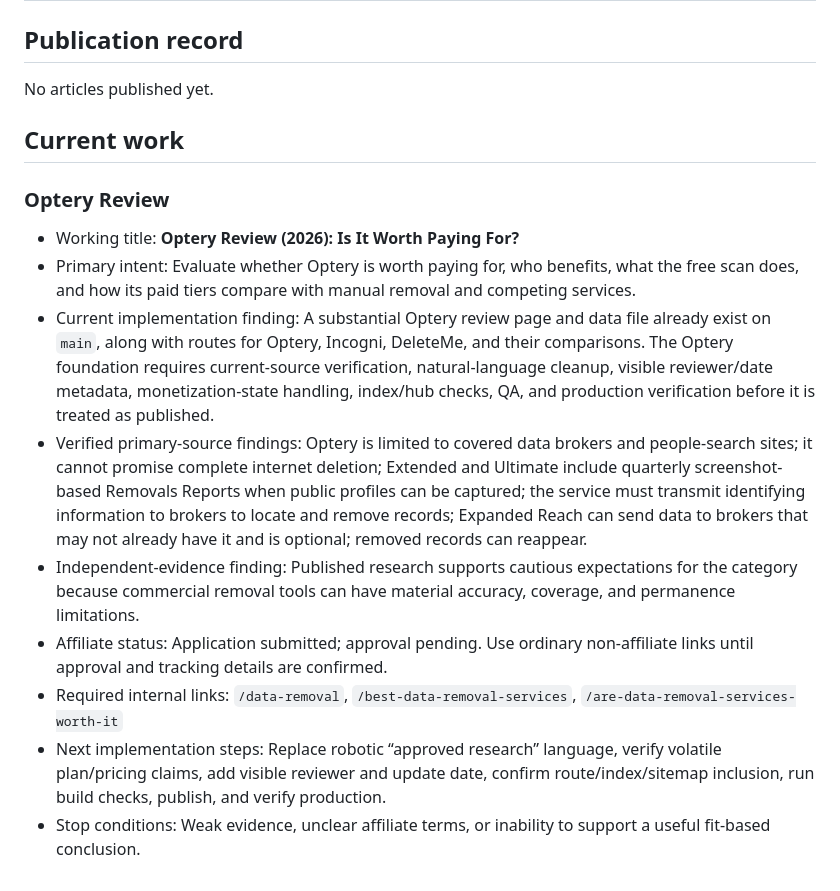
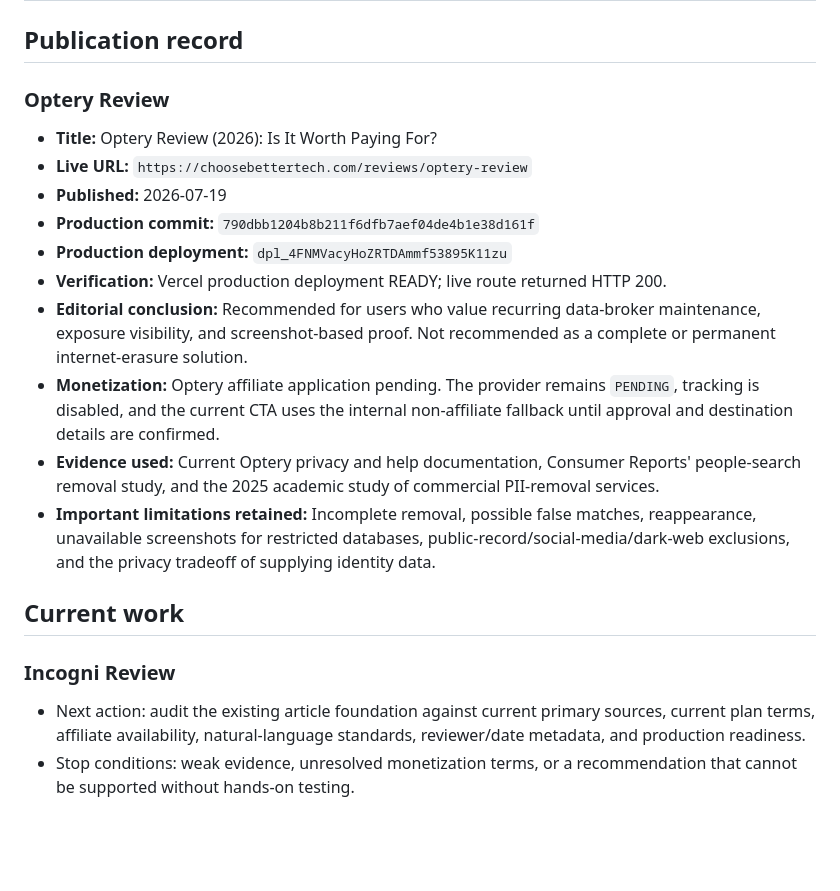
Before and after one commit to thetrendhawk/choose-better-tech, a Markdown page: docs/editorial/data-removal-batch-01-publishing-log.md, the part around one of its changes. Rendered like a GitHub page; blank space fills up the shorter version.

Commit message:
Record Optery review publication and verification

```diff
--- a/docs/editorial/data-removal-batch-01-publishing-log.md
+++ b/docs/editorial/data-removal-batch-01-publishing-log.md
@@ -19,18 +19,22 @@
 
 ## Publication record
 
-No articles published yet.
+### Optery Review
+
+- **Title:** Optery Review (2026): Is It Worth Paying For?
+- **Live URL:** `https://choosebettertech.com/reviews/optery-review`
+- **Published:** 2026-07-19
+- **Production commit:** `790dbb1204b8b211f6dfb7aef04de4b1e38d161f`
+- **Production deployment:** `dpl_4FNMVacyHoZRTDAmmf53895K11zu`
+- **Verification:** Vercel production deployment READY; live route returned HTTP 200.
+- **Editorial conclusion:** Recommended for users who value recurring data-broker maintenance, exposure visibility, and screenshot-based proof. Not recommended as a complete or permanent internet-erasure solution.
+- **Monetization:** Optery affiliate application pending. The provider remains `PENDING`, tracking is disabled, and the current CTA uses the internal non-affiliate fallback until approval and destination details are confirmed.
+- **Evidence used:** Current Optery privacy and help documentation, Consumer Reports' people-search removal study, and the 2025 academic study of commercial PII-removal services.
+- **Important limitations retained:** Incomplete removal, possible false matches, reappearance, unavailable screenshots for restricted databases, public-record/social-media/dark-web exclusions, and the privacy tradeoff of supplying identity data.
 
 ## Current work
 
-### Optery Review
+### Incogni Review
 
-- Working title: **Optery Review (2026): Is It Worth Paying For?**
-- Primary intent: Evaluate whether Optery is worth paying for, who benefits, what the free scan does, and how its paid tiers compare with manual removal and competing services.
-- Current implementation finding: A substantial Optery review page and data file already exist on `main`, along with routes for Optery, Incogni, DeleteMe, and their comparisons. The Optery foundation requires current-source verification, natural-language cleanup, visible reviewer/date metadata, monetization-state handling, index/hub checks, QA, and production verification before it is treated as published.
-- Verified primary-source findings: Optery is limited to covered data brokers and people-search sites; it cannot promise complete internet deletion; Extended and Ultimate include quarterly screenshot-based Removals Reports when public profiles can be captured; the service must transmit identifying information to brokers to locate and remove records; Expanded Reach can send data to brokers that may not already have it and is optional; removed records can reappear.
-- Independent-evidence finding: Published research supports cautious expectations for the category because commercial removal tools can have material accuracy, coverage, and permanence limitations.
-- Affiliate status: Application submitted; approval pending. Use ordinary non-affiliate links until approval and tracking details are confirmed.
-- Required internal links: `/data-removal`, `/best-data-removal-services`, `/are-data-removal-services-worth-it`
-- Next implementation steps: Replace robotic “approved research” language, verify volatile plan/pricing claims, add visible reviewer and update date, confirm route/index/sitemap inclusion, run build checks, publish, and verify production.
-- Stop conditions: Weak evidence, unclear affiliate terms, or inability to support a useful fit-based conclusion.
+- Next action: audit the existing article foundation against current primary sources, current plan terms, affiliate availability, natural-language standards, reviewer/date metadata, and production readiness.
+- Stop conditions: weak evidence, unresolved monetization terms, or a recommendation that cannot be supported without hands-on testing.
```
Also changed, not shown: other parts of docs/editorial/data-removal-batch-01-publishing-log.md (+6 -6 lines).
